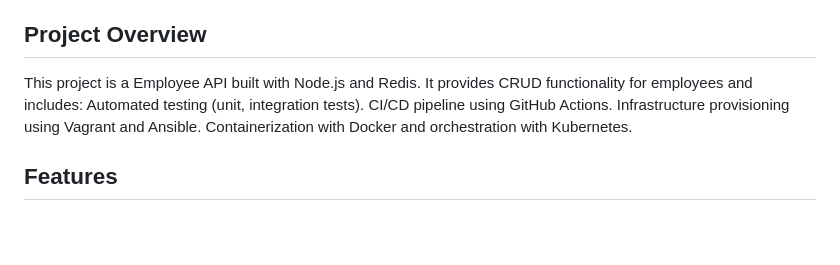
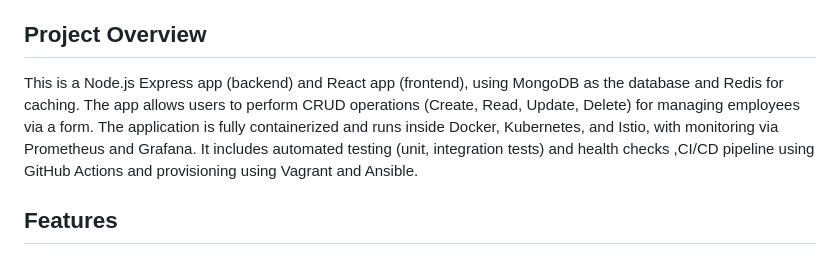
Before and after one commit to wafa26/DevOps-WebApp-Project, a Markdown page: README.md, the part around one of its changes. GitHub-like rendering; blank space fills up the shorter version.

```diff
--- a/README.md
+++ b/README.md
@@ -15,11 +15,10 @@ A DevOps project showcasing the deployment and management of a web application b
 
 
 ## Project Overview
-This project is a Employee API built with Node.js and Redis. It provides CRUD functionality for employees and includes:
-Automated testing (unit, integration tests).
-CI/CD pipeline using GitHub Actions.
-Infrastructure provisioning using Vagrant and Ansible.
-Containerization with Docker and orchestration with Kubernetes.
+This is a Node.js Express app (backend) and React app (frontend), using MongoDB as the database and Redis for caching.
+The app allows users to perform CRUD operations (Create, Read, Update, Delete) for managing employees via a form. The application is fully containerized and runs inside Docker, Kubernetes, and Istio, with monitoring via Prometheus and Grafana.
+It includes automated testing (unit, integration tests) and health checks ,CI/CD pipeline using GitHub Actions and provisioning using Vagrant and Ansible.
+
 
 ## Features
 ### API:
```
Also changed, not shown: other parts of README.md (+165 -23 lines).
